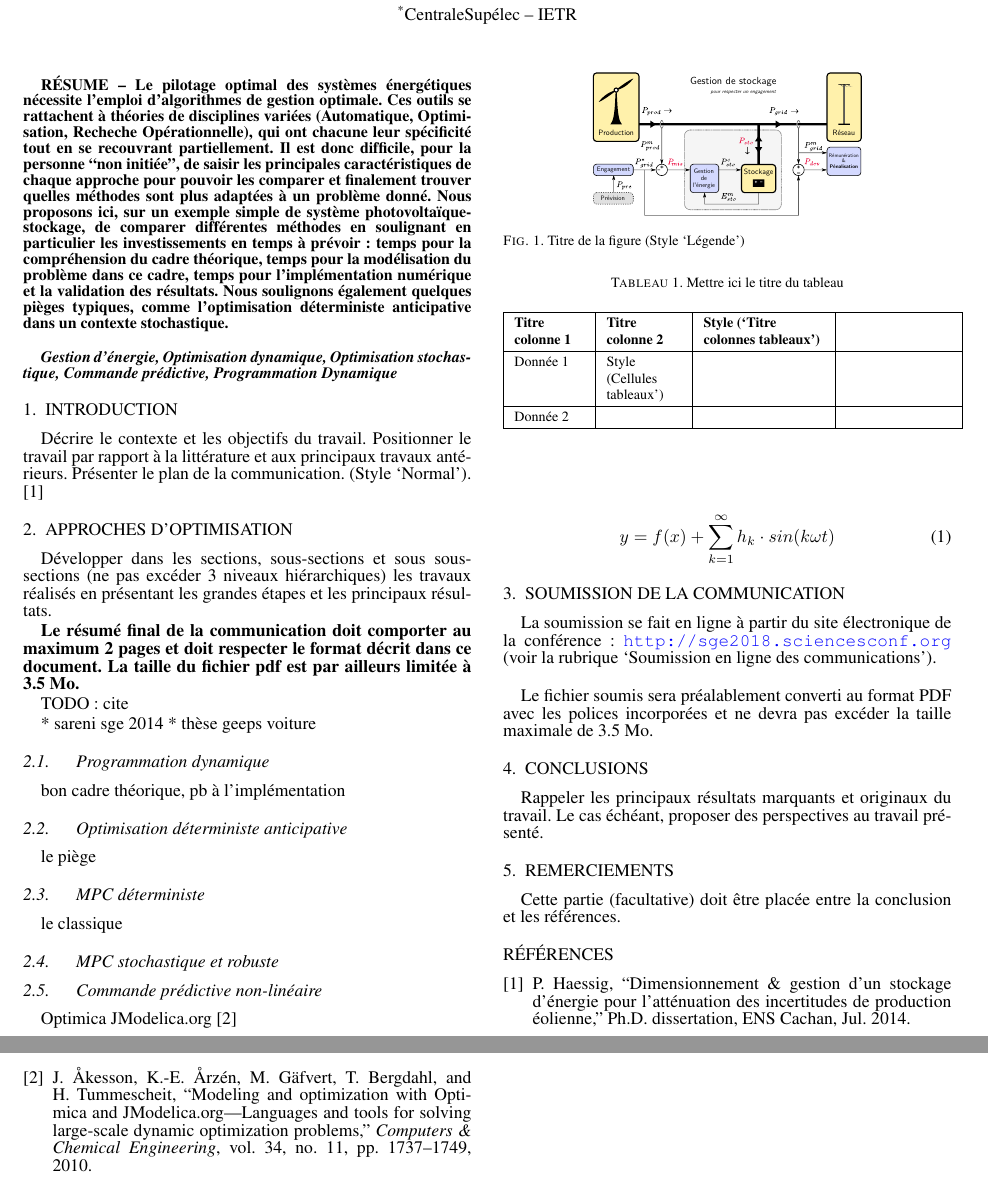
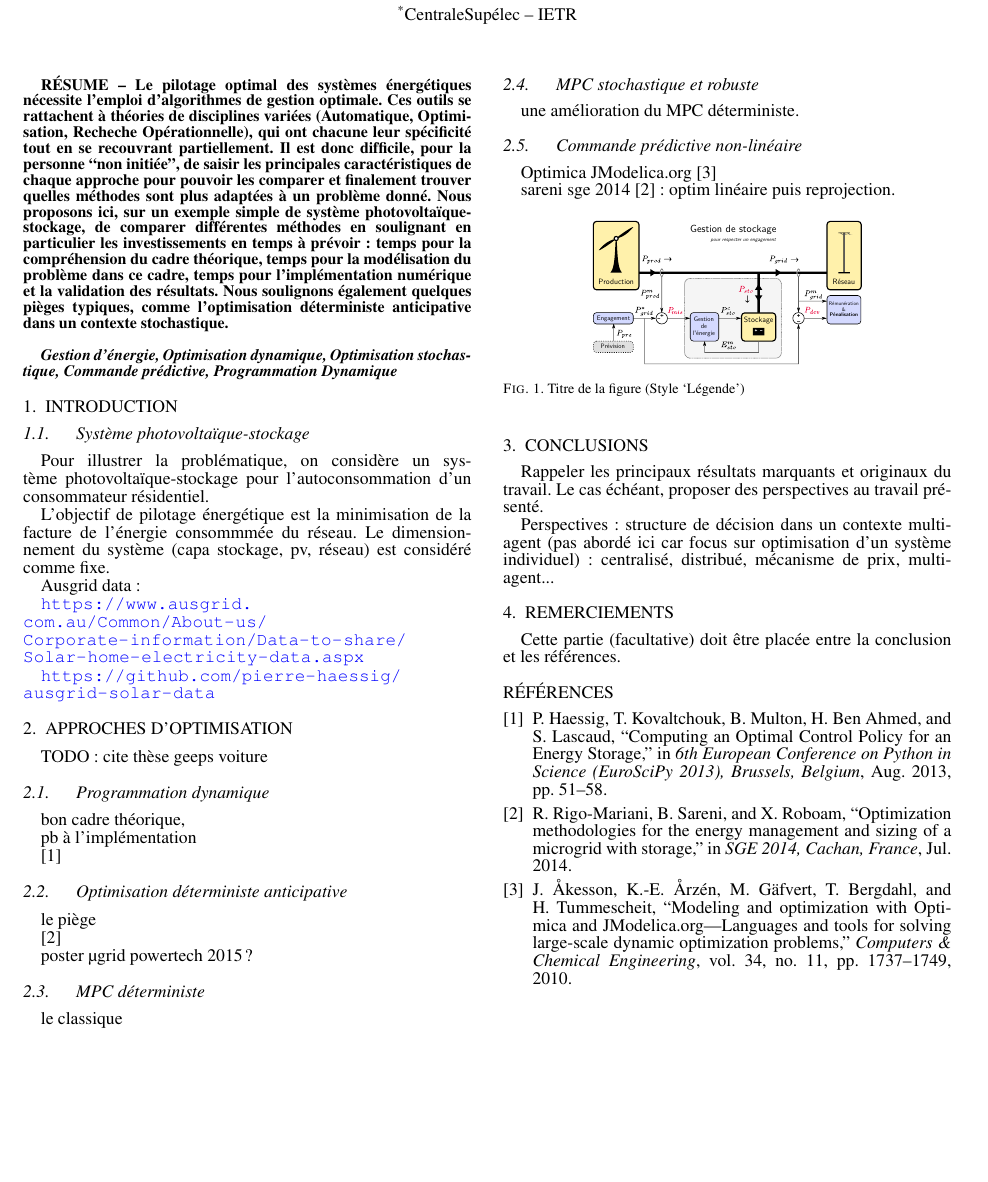
Before and after one commit to pierre-haessig/solarhome-article-sge18, a LaTeX document (PVbat_optim.tex): two parts of pages 1 and 2 of 2 before the commit and part of the page after it, the two joined at a grey line, cut so that both start at the same text, the shorter picture padded with empty space. Compiled offline with pdfLaTeX.

Commit message:
draft résumé 2

```diff
--- a/PVbat_optim.tex
+++ b/PVbat_optim.tex
@@ -123,38 +123,53 @@ Commande prédictive, Programmation Dynamique}}
 
 \section{Introduction}
 
-Décrire le contexte et les objectifs du travail. Positionner le travail par rapport à la littérature et aux principaux travaux antérieurs. Présenter le plan de la communication. (Style ‘Normal’).
-\cite{Haessig:2014:PhD}
+\subsection{Système photovoltaïque-stockage}
+Pour illustrer la problématique, on considère un système photovoltaïque-stockage
+pour l'autoconsommation d'un consommateur résidentiel.
+
+L'objectif de pilotage énergétique est la minimisation de la facture
+de l'énergie consommmée du réseau. Le dimensionnement du système (capa stockage, pv, réseau) est considéré comme fixe.
+
+Ausgrid data :
+
+\url{https://www.ausgrid.com.au/Common/About-us/Corporate-information/Data-to-share/Solar-home-electricity-data.aspx}
+
+\url{https://github.com/pierre-haessig/ausgrid-solar-data}
 
 
 \section{Approches d'optimisation}
 
-Développer dans les sections, sous-sections et sous sous-sections (ne pas excéder 3 niveaux hiérarchiques) les travaux réalisés en présentant les grandes étapes et les principaux résultats.
-
-\textbf{Le résumé final de la communication doit comporter au maximum 2 pages et doit respecter le format décrit dans ce document. La taille du fichier pdf est par ailleurs limitée à 3.5 Mo.}
 
 
-TODO: cite
 
-* sareni sge 2014
-* thèse geeps voiture
+TODO: cite thèse geeps voiture
 
 \subsection{Programmation dynamique}
 bon cadre théorique,
+
 pb à l'implémentation
+
+\cite{Haessig:2013:ESPy}
 
 \subsection{Optimisation déterministe anticipative}
 le piège
+
+\cite{Rigo-Mariani:2014:SGE}
+
+poster µgrid powertech 2015 ?
 
 \subsection{MPC déterministe}
 le classique
 
 \subsection{MPC stochastique et robuste}
 
+une amélioration du MPC déterministe.
 
 \subsection{Commande prédictive non-linéaire}
 
 Optimica JModelica.org \cite{Akesson:2010:CCE}
+
+sareni sge 2014 \cite{Rigo-Mariani:2014:SGE} : optim linéaire puis reprojection.
 
 \begin{figure}[!ht]
 	\begin{center}
@@ -165,41 +180,13 @@ Optimica JModelica.org \cite{Akesson:2010:CCE}
 	\label{fig_1}
 \end{figure}
 
-\begin{table}[!h]
-	\caption{Mettre ici le titre du tableau}
-
-	\begin{center}
-		\begin{tabular}{|>{\footnotesize}L{1.4cm}|>{\footnotesize}L{1.5cm}|>{\footnotesize}L{2.4cm}|>{\footnotesize}L{2.1cm}|}
-			\hline
-			\textbf{Titre colonne 1} & \textbf{Titre colonne 2} & \textbf{Style (‘Titre colonnes tableaux’)} & \textbf{} \\
-			\hline
-			Donnée 1 & Style (Cellules tableaux’) & & \\
-			\hline
-			Donnée 2 & & & \\
-			\hline
-		\end{tabular}
-	\end{center}
-
-	\label{tab_1}
-\end{table}
-
-
-\begin{equation}
-	y = f(x) + \sum_{k=1}^{\infty} h_k \cdot sin(k \omega t)
-	\label{eq_1}
-\end{equation}
-
-
-\section{Soumission de la communication}
-
-La soumission se fait en ligne à partir du site électronique de la conférence : \url{http://sge2018.sciencesconf.org} (voir la rubrique ‘Soumission en ligne des communications’).\\
-
-Le fichier soumis sera préalablement converti au format PDF avec les polices incorporées et ne devra pas excéder la taille maximale de 3.5 Mo.
-
-
 \section{Conclusions}
 
 Rappeler les principaux résultats marquants et originaux du travail. Le cas échéant, proposer des perspectives au travail présenté.
+
+Perspectives : structure de décision dans un contexte multi-agent (pas abordé ici
+car focus sur optimisation d'un système individuel) : centralisé, distribué,
+mécanisme de prix, multi-agent...
 
 
 \section{Remerciements}
```
Also changed, not shown: 1 other file.
